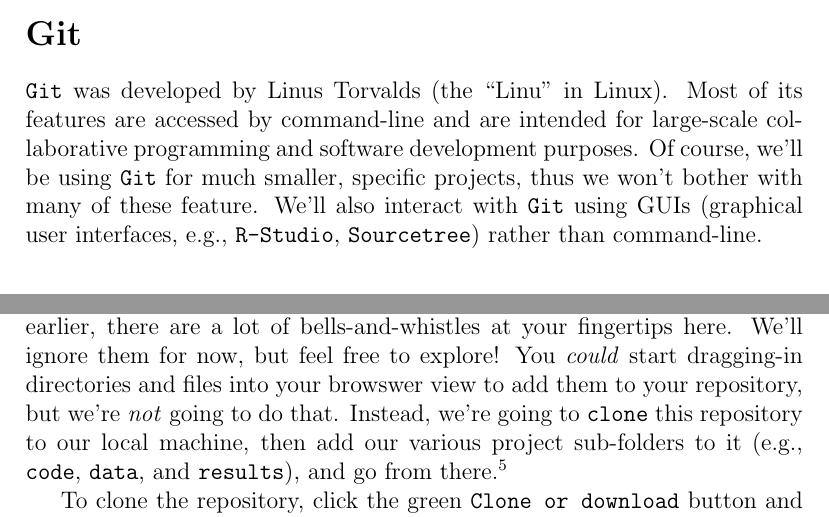
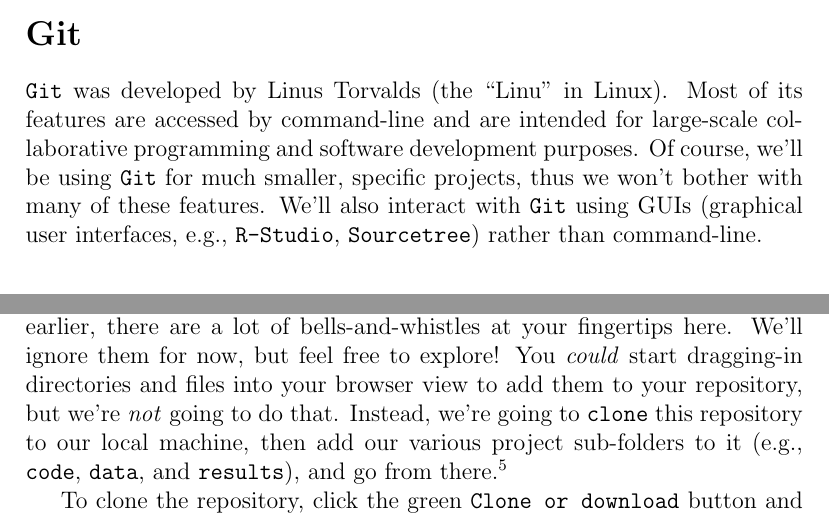
Before and after one commit to analyticalworkflows/TeachingMaterials, a LaTeX document (classes/VersionControl_Git_part_1/tex/Intro2Git.tex): two parts of pages 2 and 4 of 9, joined at a grey line, cut so that both start at the same text. Compiled offline with pdfLaTeX.

Commit message:
Fix Intro2Git typos of Issue #20

```diff
--- a/classes/VersionControl_Git_part_1/tex/Intro2Git.tex
+++ b/classes/VersionControl_Git_part_1/tex/Intro2Git.tex
@@ -45,7 +45,8 @@ There are others out there (e.g., \texttt{Bitbucket}).
 \section{Git}
 \texttt{Git} was developed by Linus Torvalds (the ``Linu'' in Linux).
 Most of its features are accessed by command-line and are intended for large-scale collaborative programming and software development purposes.
-Of course, we'll be using \texttt{Git} for much smaller, specific projects, thus we won't bother with many of these feature.
+Of course, we'll be using \texttt{Git} for much smaller, specific projects, thus we
+won't bother with many of these features.
 We'll also interact with \texttt{Git} using GUIs (graphical user interfaces, e.g., \texttt{R-Studio}, \texttt{Sourcetree}) rather than command-line.
 
 
@@ -127,7 +128,8 @@ latter of which has its contents displayed.\footnote{There are actually other fi
 in your folder as well, but they're hidden by default.}
 As I said earlier, there are a lot of bells-and-whistles at your fingertips here.
 We'll ignore them for now, but feel free to explore!
-You \emph{could} start dragging-in directories and files into your browswer view to add them to your repository, but we're \emph{not} going to do that.
+You \emph{could} start dragging-in directories and files into your browser view
+to add them to your repository, but we're \emph{not} going to do that.
 Instead, we're going to \texttt{clone} this repository to our local machine, then add our various project sub-folders to it (e.g., \texttt{code}, \texttt{data}, and \texttt{results}), and go from there.\footnote{Note that empty folders will not be monitored by \texttt{Git}; they need to contain something.}
 
 To clone the repository, click the green \texttt{Clone or download} button and copy the provided URL.
```
Also changed, not shown: classes/VersionControl_Git_part_1/tex/Intro2Git.pdf.
